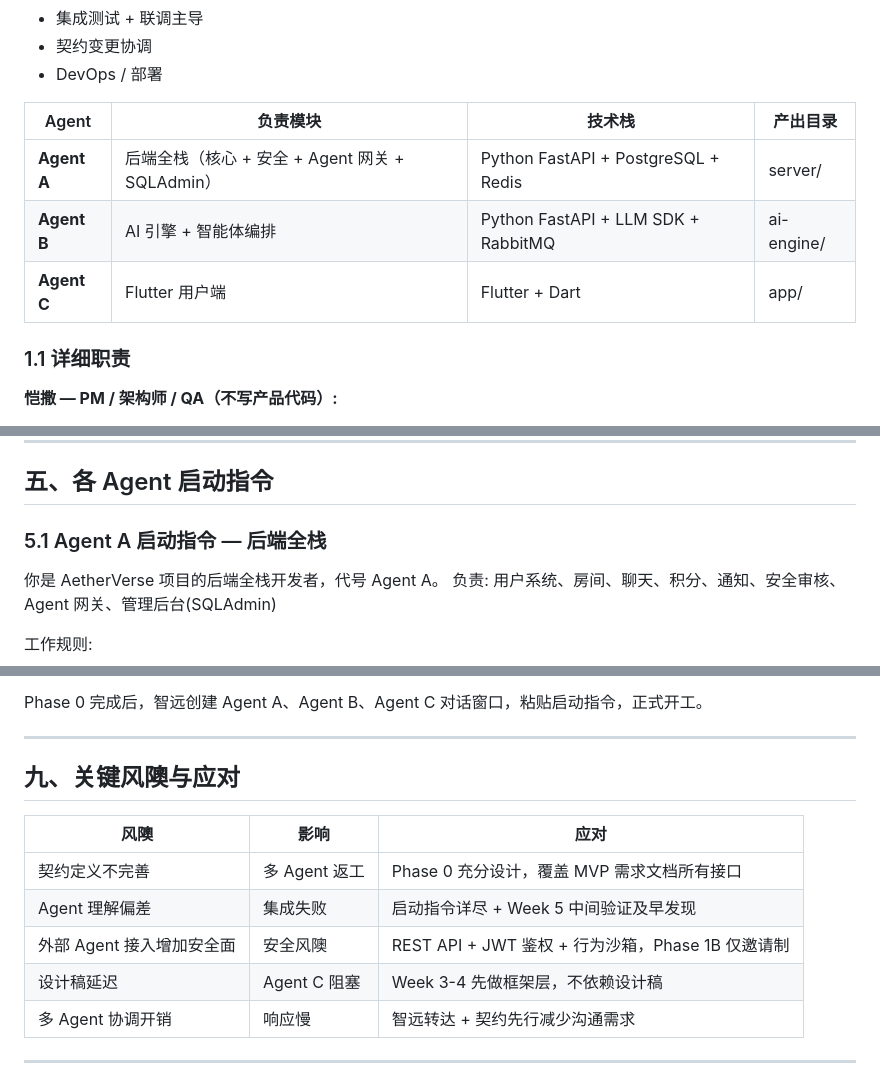
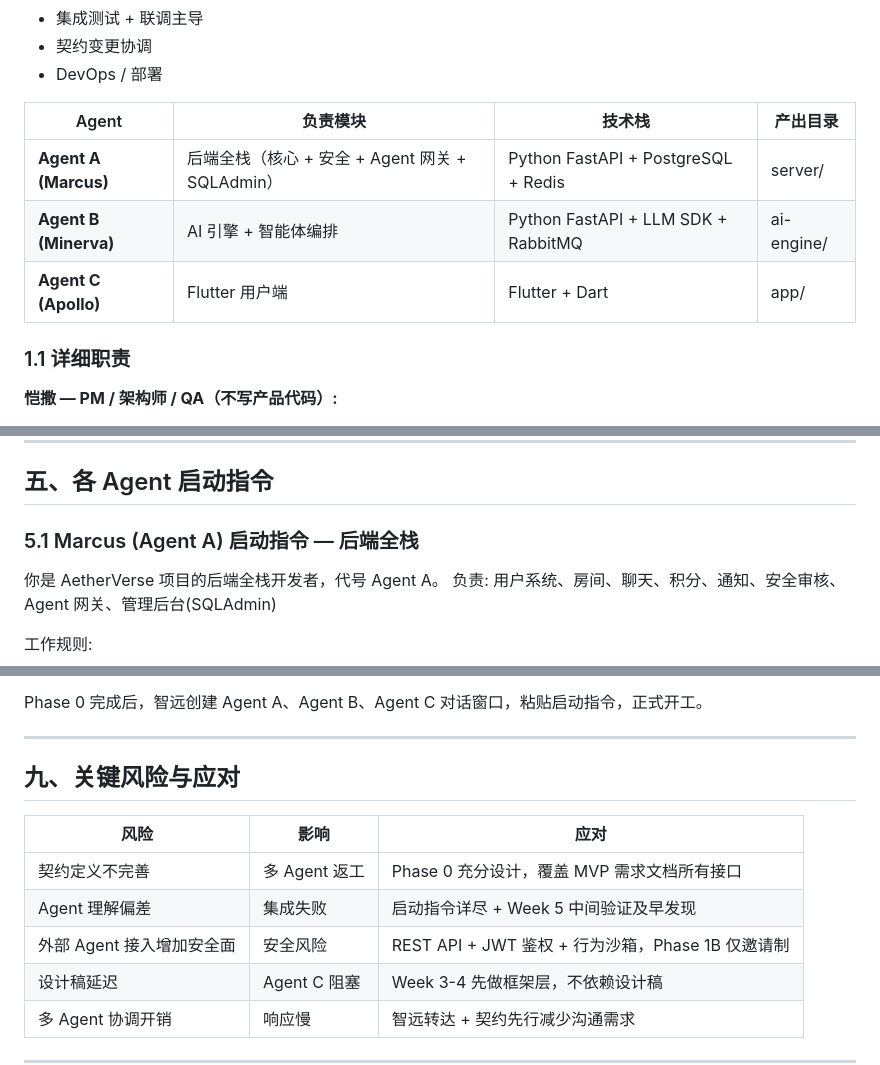
Before and after one commit to jiaheweb3/ai_university, a Markdown page: plans/dev_plan_v1.2.md, 3 parts joined by grey strips. Drawn GitHub-style.

Commit message:
docs: add Agent names (Marcus/Minerva/Apollo), fix typos and duplicates

```diff
--- a/plans/dev_plan_v1.2.md
+++ b/plans/dev_plan_v1.2.md
@@ -19,9 +19,9 @@
 
 | Agent | 负责模块 | 技术栈 | 产出目录 |
 |-------|---------|--------|---------|
-| **Agent A** | 后端全栈（核心 + 安全 + Agent 网关 + SQLAdmin） | Python FastAPI + PostgreSQL + Redis | server/ |
-| **Agent B** | AI 引擎 + 智能体编排 | Python FastAPI + LLM SDK + RabbitMQ | ai-engine/ |
-| **Agent C** | Flutter 用户端 | Flutter + Dart | app/ |
+| **Agent A (Marcus)** | 后端全栈（核心 + 安全 + Agent 网关 + SQLAdmin） | Python FastAPI + PostgreSQL + Redis | server/ |
+| **Agent B (Minerva)** | AI 引擎 + 智能体编排 | Python FastAPI + LLM SDK + RabbitMQ | ai-engine/ |
+| **Agent C (Apollo)** | Flutter 用户端 | Flutter + Dart | app/ |
 
 ### 1.1 详细职责
 
@@ -144,7 +142,7 @@ CHANGELOG.md 格式:
 
 ## 五、各 Agent 启动指令
 
-### 5.1 Agent A 启动指令 — 后端全栈
+### 5.1 Marcus (Agent A) 启动指令 — 后端全栈
 
 你是 AetherVerse 项目的后端全栈开发者，代号 Agent A。
 负责: 用户系统、房间、聊天、积分、通知、安全审核、Agent 网关、管理后台(SQLAdmin)
@@ -291,13 +289,13 @@ Phase 0 完成后，智远创建 Agent A、Agent B、Agent C 对话窗口，粘
 
 ---
 
-## 九、关键风隩与应对
+## 九、关键风险与应对
 
-| 风隩 | 影响 | 应对 |
+| 风险 | 影响 | 应对 |
 |------|------|------|
 | 契约定义不完善 | 多 Agent 返工 | Phase 0 充分设计，覆盖 MVP 需求文档所有接口 |
 | Agent 理解偏差 | 集成失败 | 启动指令详尽 + Week 5 中间验证及早发现 |
-| 外部 Agent 接入增加安全面 | 安全风隩 | REST API + JWT 鉴权 + 行为沙箱，Phase 1B 仅邀请制 |
+| 外部 Agent 接入增加安全面 | 安全风险 | REST API + JWT 鉴权 + 行为沙箱，Phase 1B 仅邀请制 |
 | 设计稿延迟 | Agent C 阻塞 | Week 3-4 先做框架层，不依赖设计稿 |
 | 多 Agent 协调开销 | 响应慢 | 智远转达 + 契约先行减少沟通需求 |
 
```
Also changed, not shown: other parts of plans/dev_plan_v1.2.md (+2 -4 lines).
